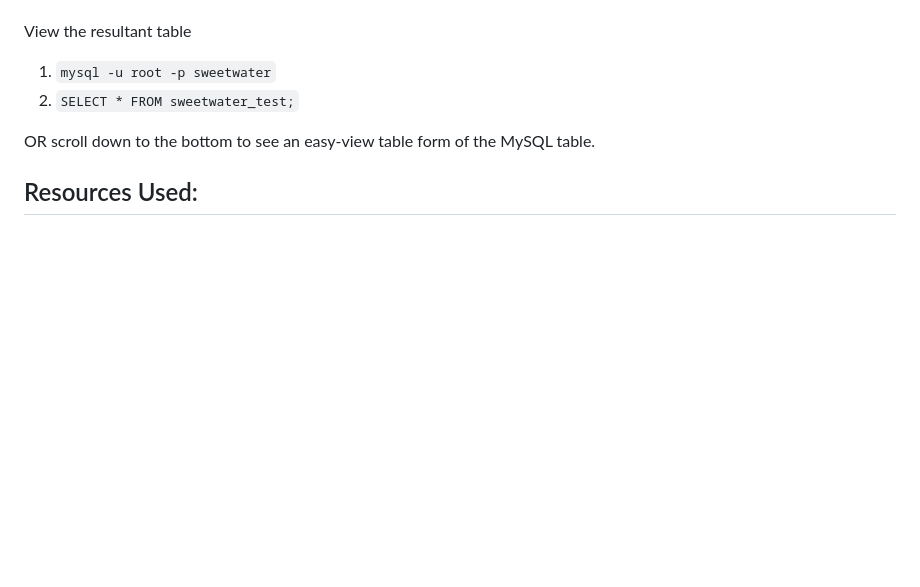
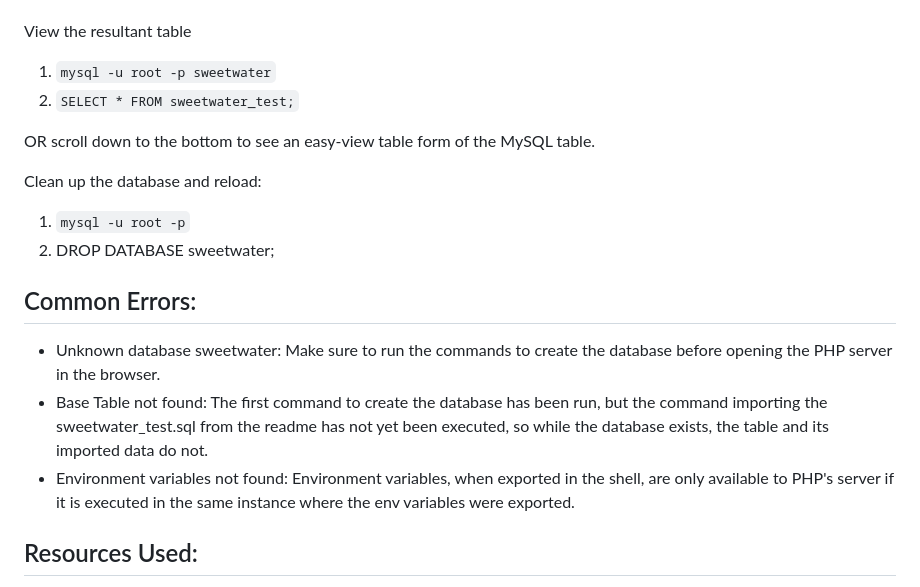
Before and after one commit to Sonic12040/sw-cc, a Markdown page: README.md, the part around the change. Drawn GitHub-style; blank space fills up the shorter version.

Commit message:
docs: add troubleshooting steps based on common errors

```diff
--- a/README.md
+++ b/README.md
@@ -73,6 +73,17 @@ View the resultant table
 
 OR scroll down to the bottom to see an easy-view table form of the MySQL table.
 
+Clean up the database and reload:
+
+1. `mysql -u root -p`
+2. DROP DATABASE sweetwater;
+
+## Common Errors:
+
+- Unknown database sweetwater: Make sure to run the commands to create the database before opening the PHP server in the browser.
+- Base Table not found: The first command to create the database has been run, but the command importing the sweetwater_test.sql from the readme has not yet been executed, so while the database exists, the table and its imported data do not.
+- Environment variables not found: Environment variables, when exported in the shell, are only available to PHP's server if it is executed in the same instance where the env variables were exported.
+
 ## Resources Used:
 
 - Learning MySQL (O'Reilly Press)
```
